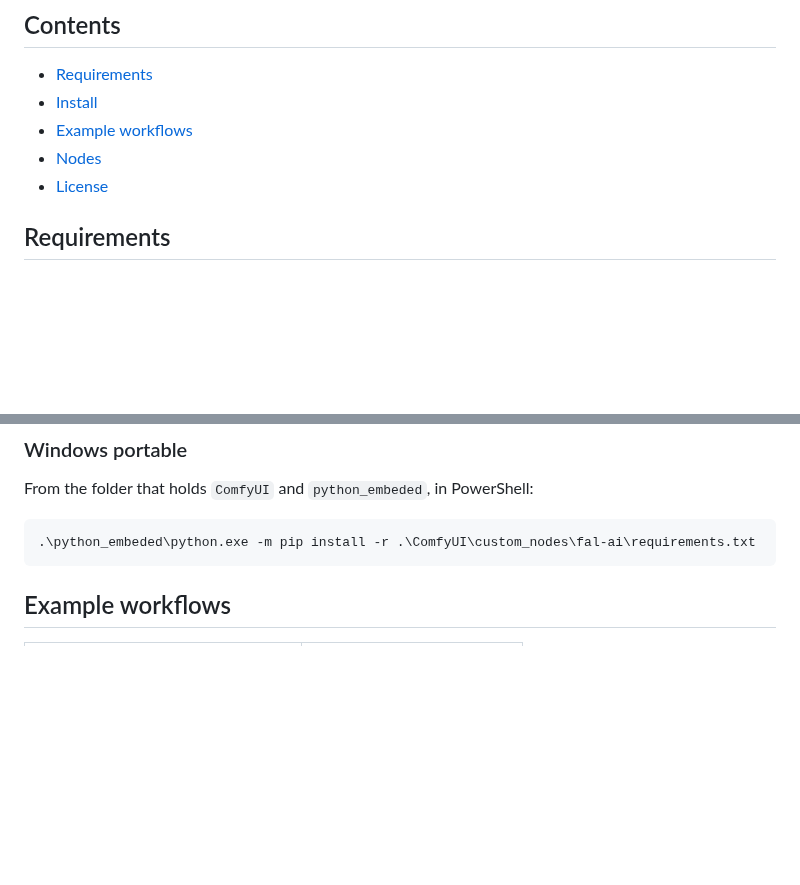
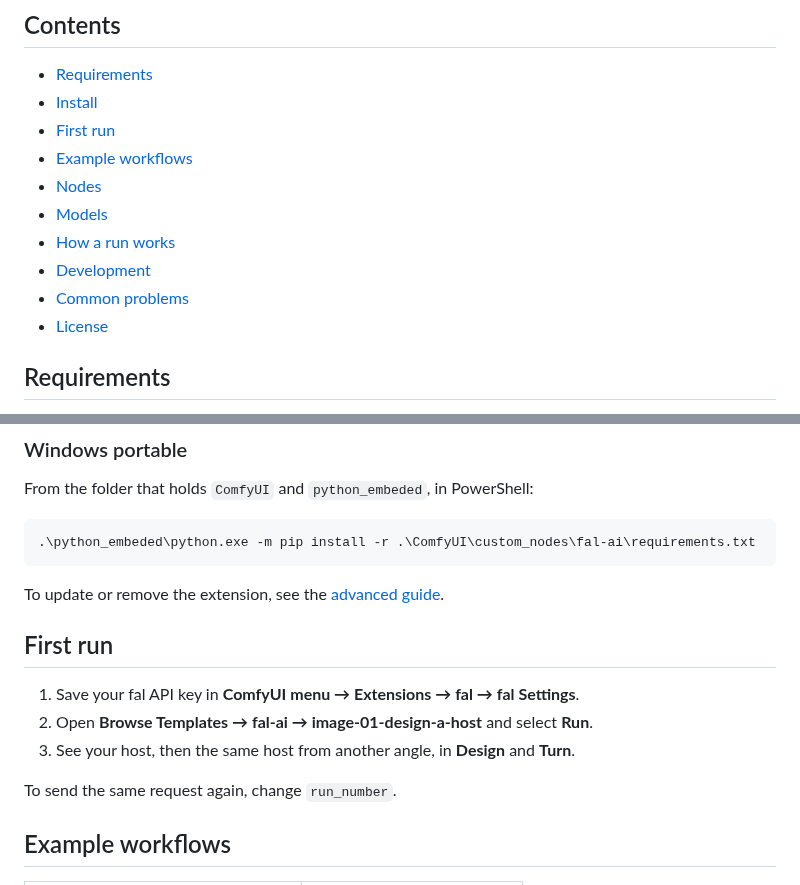
Before and after one commit to stefanionescu/comfyui-fal, a Markdown page: README.md, 2 parts joined by grey strips. Drawn GitHub-style; blank space fills up the shorter version.

````diff
--- a/README.md
+++ b/README.md
@@ -11,8 +11,13 @@ Run any fal model in ComfyUI with your own API key.
 
 - [Requirements](#requirements)
 - [Install](#install)
+- [First run](#first-run)
 - [Example workflows](#example-workflows)
 - [Nodes](#nodes)
+- [Models](#models)
+- [How a run works](#how-a-run-works)
+- [Development](#development)
+- [Common problems](#common-problems)
 - [License](#license)
 
 ## Requirements
@@ -68,6 +73,20 @@ From the folder that holds `ComfyUI` and `python_embeded`, in PowerShell:
 .\python_embeded\python.exe -m pip install -r .\ComfyUI\custom_nodes\fal-ai\requirements.txt
 ```
 
+To update or remove the extension, see the
+[advanced guide](ADVANCED.md#update-or-remove).
+
+## First run
+
+1. Save your fal API key in **ComfyUI menu → Extensions → fal → fal
+   Settings**.
+2. Open **Browse Templates → fal-ai → image-01-design-a-host** and select
+   **Run**.
+3. See your host, then the same host from another angle, in **Design** and
+   **Turn**.
+
+To send the same request again, change `run_number`.
+
 ## Example workflows
 
 | Workflow                                                                                          | Input                         |
````
Also changed, not shown: other parts of README.md (+71 -0 lines), ADVANCED.md (added, +542 -0 lines), docs/images/brand/logo.png (added), docs/images/screenshots/settings-dialog.png (added), docs/images/screenshots/video-02-workflow.png (added), docs/images/screenshots/video-generate-node.png (added), 2 other files.
